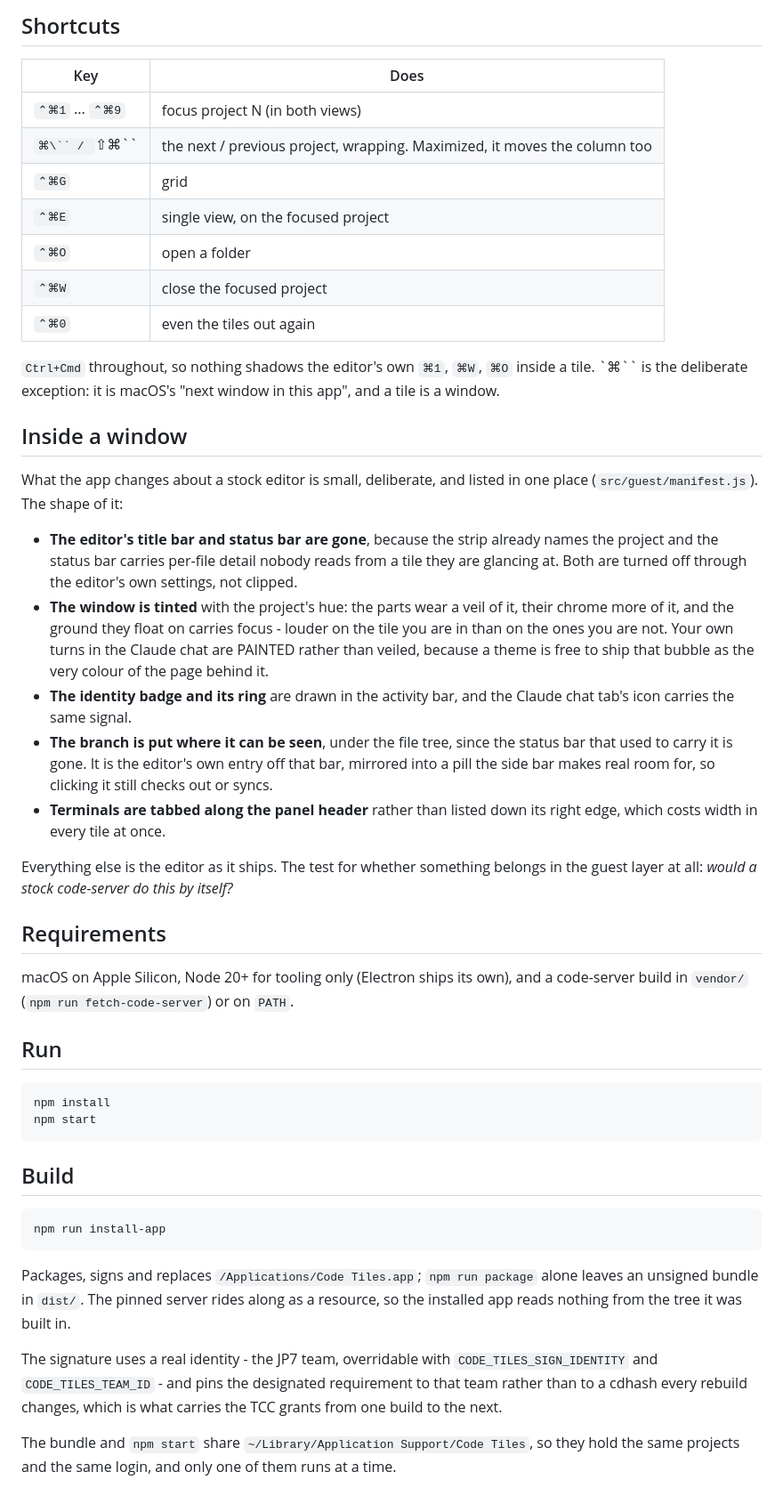
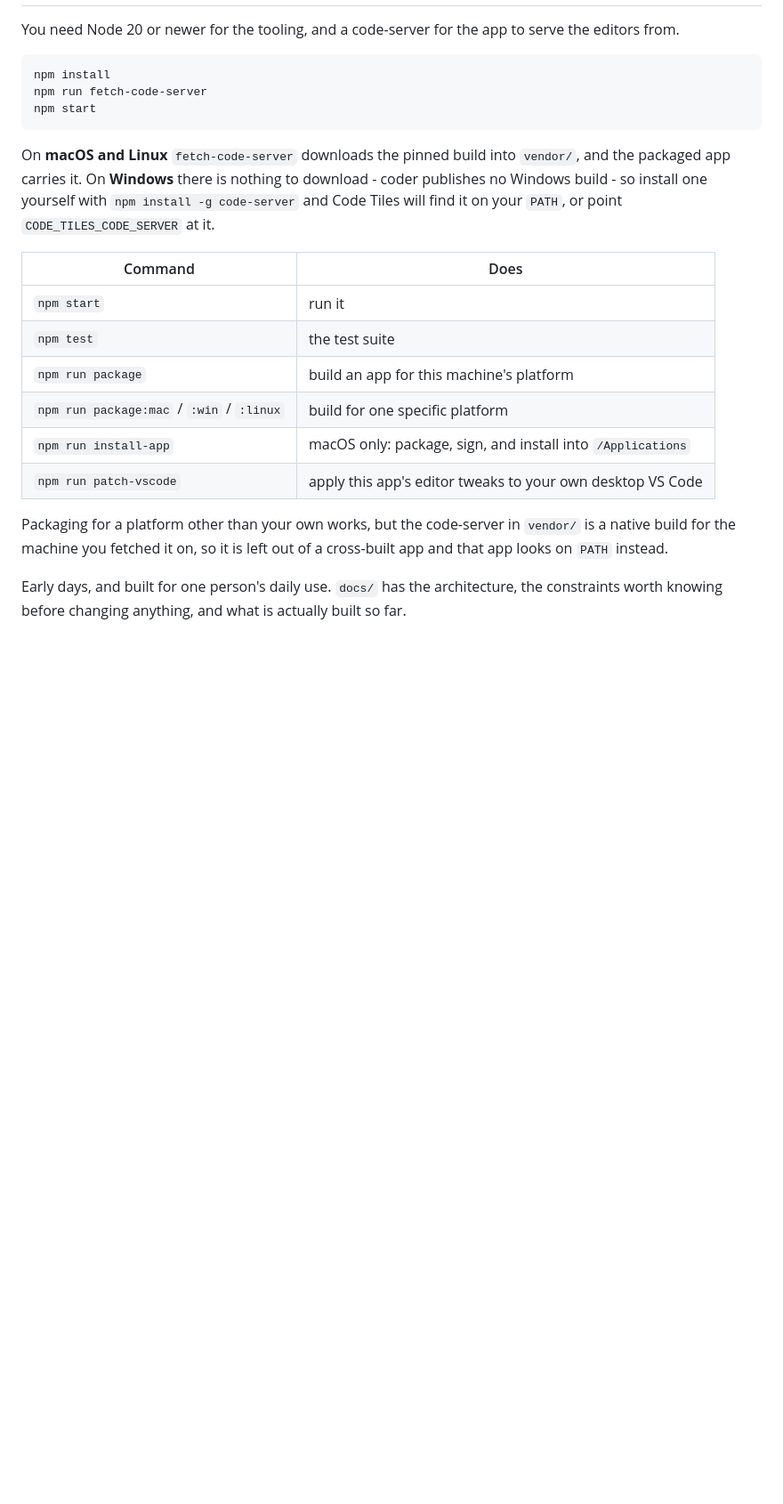
Before and after one commit to jpbarbosa/code-tiles, a Markdown page: README.md, the part around one of its changes. Shown at 89% size. GitHub-like rendering; blank space fills up the shorter version.

````diff
--- a/README.md
+++ b/README.md
@@ -160,68 +125,30 @@ list, and each view offers exactly one gesture to change it:
 
-## Shortcuts
-
-| Key | Does |
-|---|---|
-| `⌃⌘1` ... `⌃⌘9` | focus project N (in both views) |
-| `⌘\`` / `⇧⌘\`` | the next / previous project, wrapping. Maximized, it moves the column too |
-| `⌃⌘G` | grid |
-| `⌃⌘E` | single view, on the focused project |
-| `⌃⌘O` | open a folder |
-| `⌃⌘W` | close the focused project |
-| `⌃⌘0` | even the tiles out again |
-
-`Ctrl+Cmd` throughout, so nothing shadows the editor's own `⌘1`, `⌘W`, `⌘O` inside a tile.
-`⌘\`` is the deliberate exception: it is macOS's "next window in this app", and a tile is a
-window.
-
-## Inside a window
-
-What the app changes about a stock editor is small, deliberate, and listed in one place
-(`src/guest/manifest.js`). The shape of it:
-
-- **The editor's title bar and status bar are gone**, because the strip already names the
-  project and the status bar carries per-file detail nobody reads from a tile they are
-  glancing at. Both are turned off through the editor's own settings, not clipped.
-- **The window is tinted** with the project's hue: the parts wear a veil of it, their chrome
-  more of it, and the ground they float on carries focus - louder on the tile you are in than on
-  the ones you are not. Your own turns in the Claude chat are PAINTED rather than veiled, because
-  a theme is free to ship that bubble as the very colour of the page behind it.
-- **The identity badge and its ring** are drawn in the activity bar, and the Claude chat tab's
-  icon carries the same signal.
-- **The branch is put where it can be seen**, under the file tree, since the status bar that
-  used to carry it is gone. It is the editor's own entry off that bar, mirrored into a pill the
-  side bar makes real room for, so clicking it still checks out or syncs.
-- **Terminals are tabbed along the panel header** rather than listed down its right edge,
-  which costs width in every tile at once.
-
-Everything else is the editor as it ships. The test for whether something belongs in the
-guest layer at all: *would a stock code-server do this by itself?*
-
-## Requirements
-
-macOS on Apple Silicon, Node 20+ for tooling only (Electron ships its own), and a
-code-server build in `vendor/` (`npm run fetch-code-server`) or on `PATH`.
-
-## Run
+You need Node 20 or newer for the tooling, and a code-server for the app to serve the editors
+from.
 
 ```bash
 npm install
+npm run fetch-code-server
 npm start
 ```
 
-## Build
+On **macOS and Linux** `fetch-code-server` downloads the pinned build into `vendor/`, and the
+packaged app carries it. On **Windows** there is nothing to download - coder publishes no Windows
+build - so install one yourself with `npm install -g code-server` and Code Tiles will find it on
+your `PATH`, or point `CODE_TILES_CODE_SERVER` at it.
 
-```bash
-npm run install-app
-```
+| Command | Does |
+|---|---|
+| `npm start` | run it |
+| `npm test` | the test suite |
+| `npm run package` | build an app for this machine's platform |
+| `npm run package:mac` / `:win` / `:linux` | build for one specific platform |
+| `npm run install-app` | macOS only: package, sign, and install into `/Applications` |
+| `npm run patch-vscode` | apply this app's editor tweaks to your own desktop VS Code |
 
-Packages, signs and replaces `/Applications/Code Tiles.app`; `npm run package` alone leaves an
-unsigned bundle in `dist/`. The pinned server rides along as a resource, so the installed app
-reads nothing from the tree it was built in.
+Packaging for a platform other than your own works, but the code-server in `vendor/` is a native
+build for the machine you fetched it on, so it is left out of a cross-built app and that app looks
+on `PATH` instead.
 
-The signature uses a real identity - the JP7 team, overridable with `CODE_TILES_SIGN_IDENTITY`
-and `CODE_TILES_TEAM_ID` - and pins the designated requirement to that team rather than to a
-cdhash every rebuild changes, which is what carries the TCC grants from one build to the next.
-
-The bundle and `npm start` share `~/Library/Application Support/Code Tiles`, so they hold the
-same projects and the same login, and only one of them runs at a time.
+Early days, and built for one person's daily use. `docs/` has the architecture, the constraints
+worth knowing before changing anything, and what is actually built so far.
````
Also changed, not shown: other parts of README.md (+91 -126 lines).
